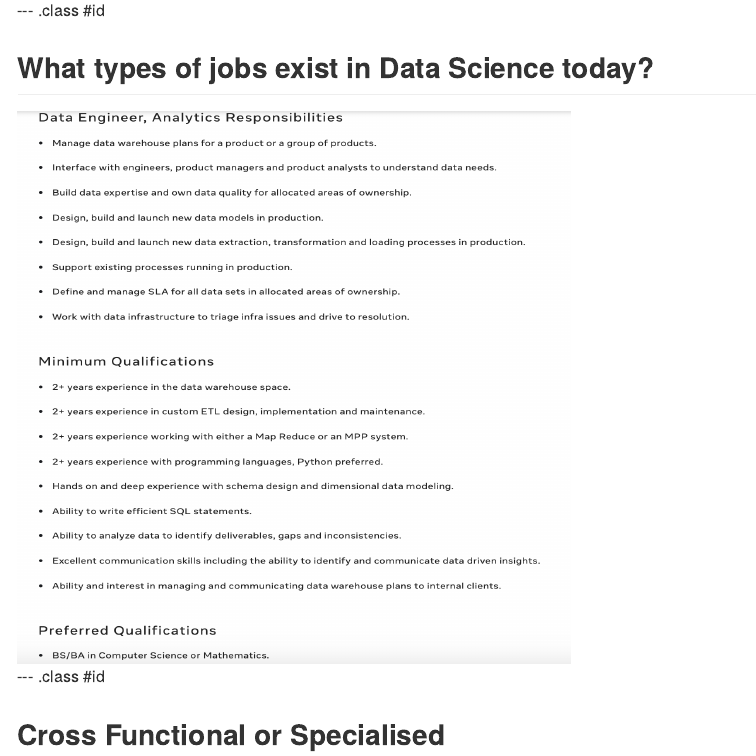
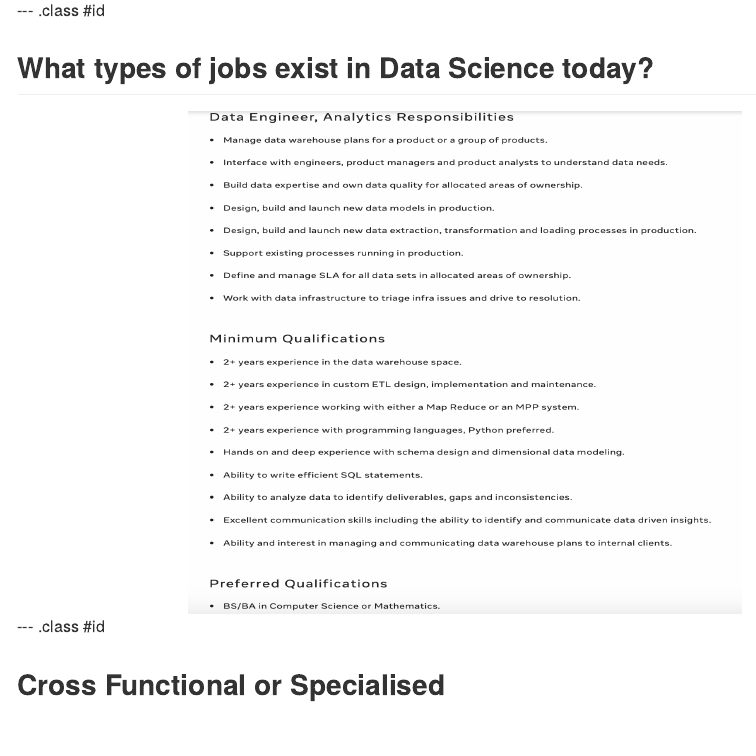
Before and after one commit to JunaidMB/intro_datacareers, an R Markdown document (index.Rmd): the page in a window 1100 px wide, from 4710 px down. The pictures show the output file index.md that the author committed with the source, drawn offline in the style of GitHub.

Commit message:
changed slides

````diff
--- a/index.Rmd
+++ b/index.Rmd
@@ -118,7 +118,7 @@ knitr::include_graphics("assets/img/tractable_mlengineer_job_description2.png")
 
 ## What types of jobs exist in Data Science today?
 
-```{r, fig.align='left',out.height = "550px", out.width="550px", echo=FALSE}
+```{r, fig.align='center',out.height = "500px", out.width="550px", echo=FALSE}
 knitr::include_graphics("assets/img/facebook_mlengineer_job_description.png")
 ```
 
````
Also changed, not shown: index.html, index.md.
